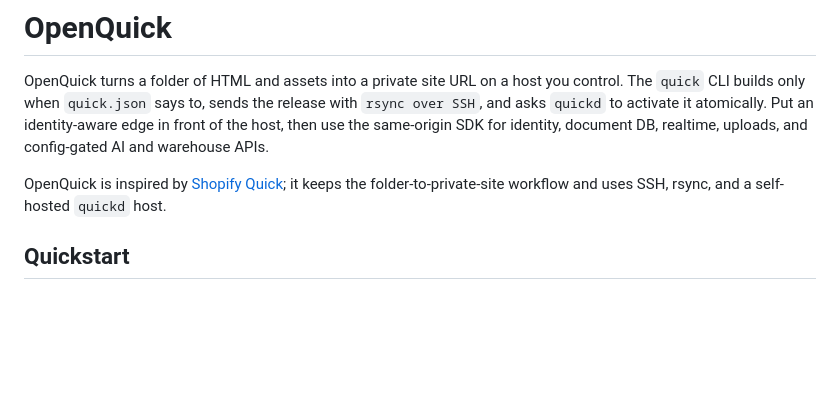
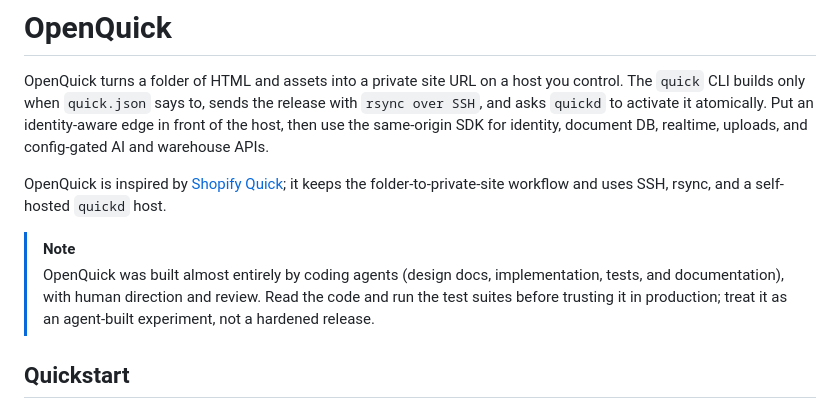
Before and after one commit to sammyjoyce/openquick, a Markdown page: README.md, the part around the change. Rendered like a GitHub page; blank space fills up the shorter version.

Commit message:
Note that OpenQuick was built with coding agents

```diff
--- a/README.md
+++ b/README.md
@@ -5,6 +5,12 @@ The `quick` CLI builds only when `quick.json` says to, sends the release with `r
 Put an identity-aware edge in front of the host, then use the same-origin SDK for identity, document DB, realtime, uploads, and config-gated AI and warehouse APIs.
 
 OpenQuick is inspired by [Shopify Quick](https://shopify.engineering/quick); it keeps the folder-to-private-site workflow and uses SSH, rsync, and a self-hosted `quickd` host.
+
+> [!NOTE]
+> OpenQuick was built almost entirely by coding agents (design docs,
+> implementation, tests, and documentation), with human direction and review.
+> Read the code and run the test suites before trusting it in production; treat it
+> as an agent-built experiment, not a hardened release.
 
 ## Quickstart
 
```
